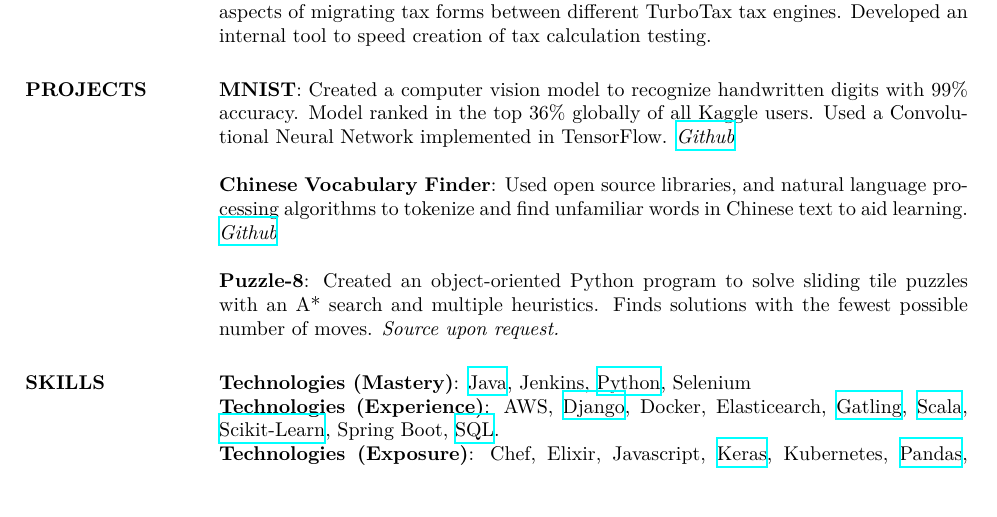
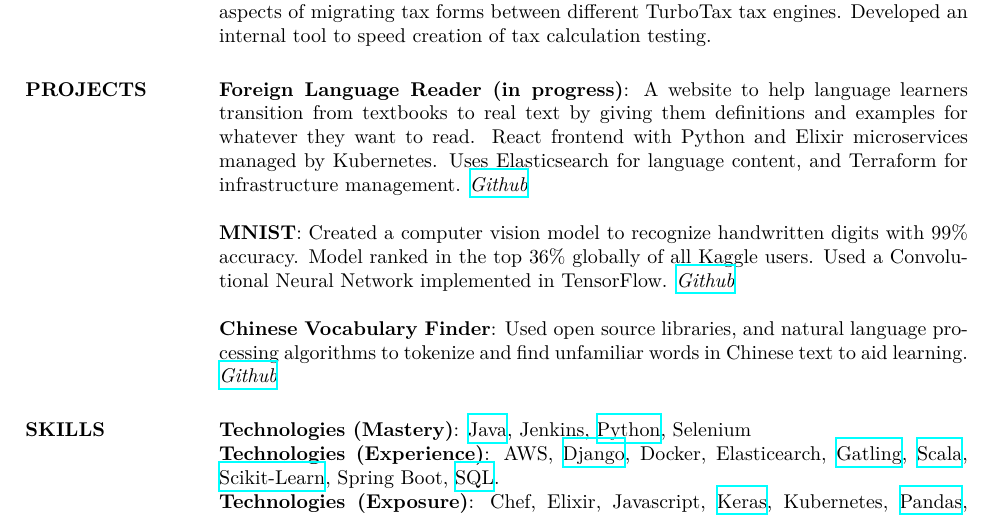
Before and after one commit to lucaskjaero/lucas-kjaero-website, a LaTeX CV (resume/lucas-kjaero-zhang-resume.tex): part of the page, cut so that both start at the same text. Compiled offline with XeLaTeX; a missing font is replaced by an installed copy or a similar font.

Commit message:
Foreign language reader instead of Puzzle-8

```diff
--- a/resume/lucas-kjaero-zhang-resume.tex
+++ b/resume/lucas-kjaero-zhang-resume.tex
@@ -123,15 +123,20 @@ Designed and expanded test suites for \href{https://www.FreeFileFillableForms.co
 \section{PROJECTS}
 
 \par
+\textbf{Foreign Language Reader (in progress)}:
+A website to help language learners transition from textbooks to real text by giving them definitions and examples for whatever they want to read. React frontend with Python and Elixir microservices managed by Kubernetes. Uses Elasticsearch for language content, and Terraform for infrastructure management. \textit{\href{https://github.com/lucaskjaero/foreign-language-reader}{Github}}
+
+\par
 \textbf{MNIST}:
 Created a computer vision model to recognize handwritten digits with 99\% accuracy. Model ranked in the top 36\% globally of all Kaggle users. Used a Convolutional Neural Network implemented in TensorFlow. \textit{\href{https://github.com/lucaskjaero/MNIST}{Github}}
 
 \par
 \textbf{Chinese Vocabulary Finder}:
 Used open source libraries, and natural language processing algorithms to tokenize and find unfamiliar words in Chinese text to aid learning. \textit{\href{https://github.com/lucaskjaero/Chinese-Vocabulary-Finder}{Github}}
-\par
-\textbf{Puzzle-8}:
-Created an object-oriented Python program to solve sliding tile puzzles with an A* search and multiple heuristics. Finds solutions with the fewest possible number of moves. \textit{Source upon request.}
+
+% \par
+% \textbf{Puzzle-8}:
+% Created an object-oriented Python program to solve sliding tile puzzles with an A* search and multiple heuristics. Finds solutions with the fewest possible number of moves. \textit{Source upon request.}
 
 %-------------------------------------------------------------------------------
 
```
